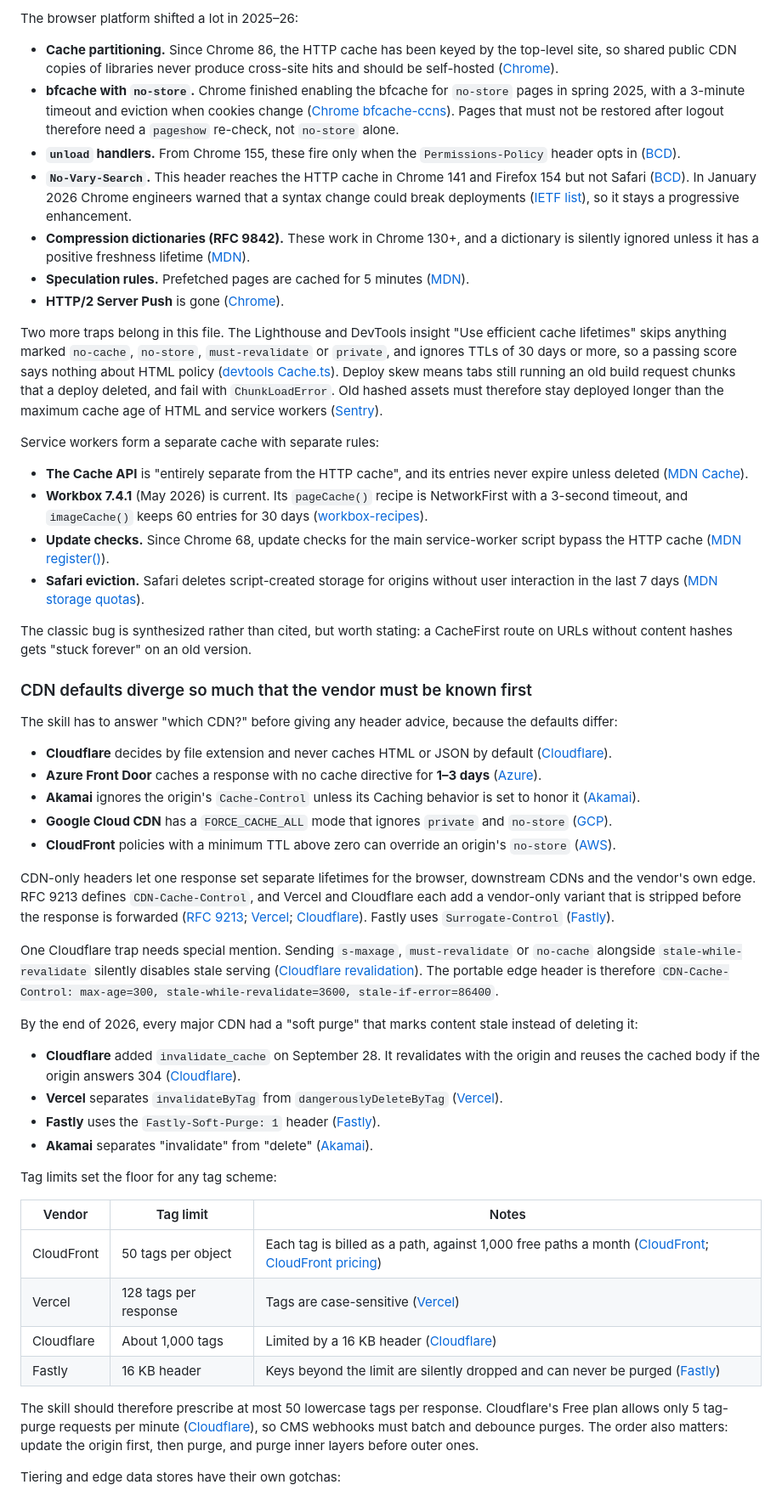
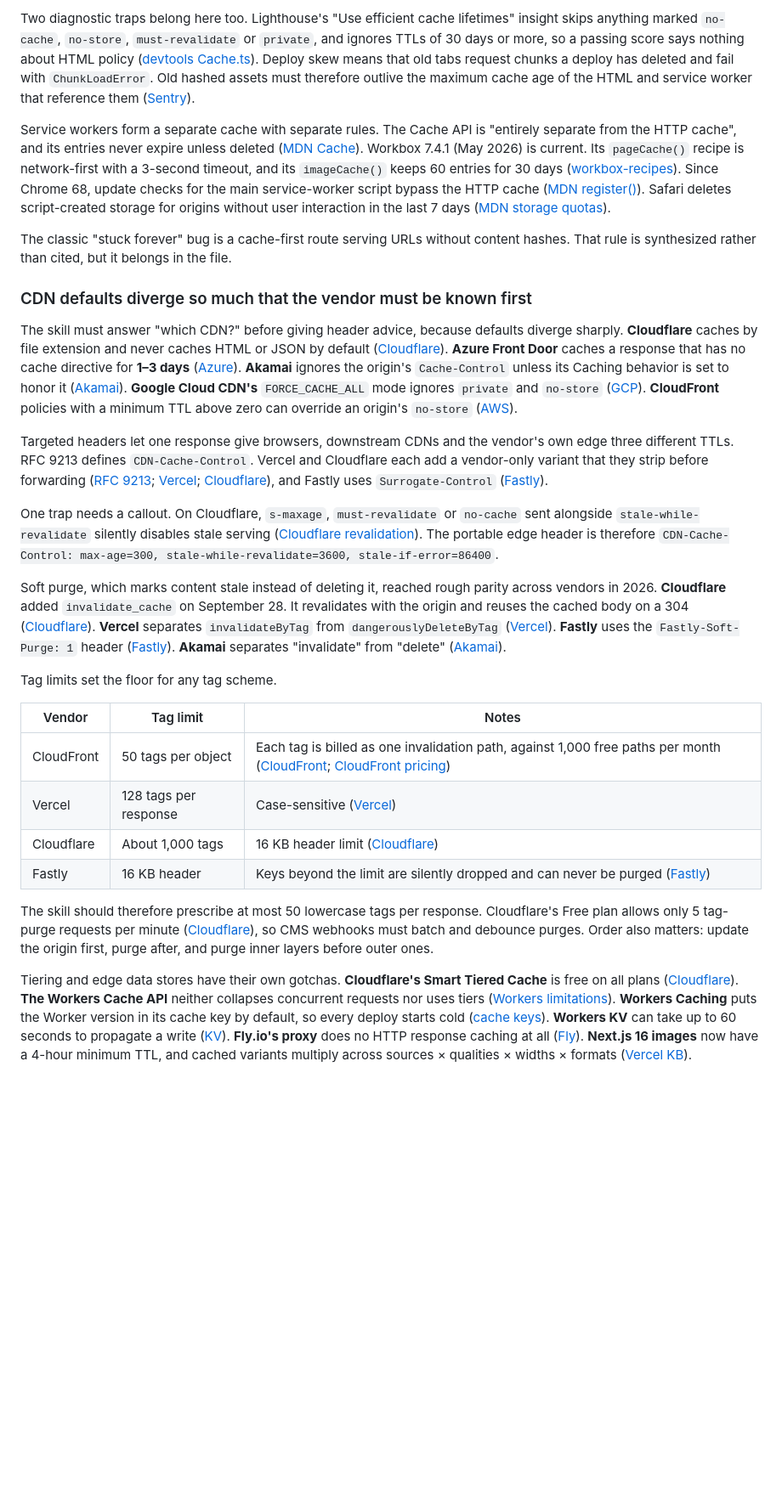
Before and after one commit to onlymoein/master-cache-skill, a Markdown page: reports/Master caching skill research.md, the part around one of its changes. Shown at 85% size. Rendered like a GitHub page; blank space fills up the shorter version.

```diff
--- a/reports/Master caching skill research.md
+++ b/reports/Master caching skill research.md
@@ -264,56 +186,30 @@ Validators (ETags and `Last-Modified`) have traps of their own:
 
-The browser platform shifted a lot in 2025–26:
+Two diagnostic traps belong here too. Lighthouse's "Use efficient cache lifetimes" insight skips anything marked `no-cache`, `no-store`, `must-revalidate` or `private`, and ignores TTLs of 30 days or more, so a passing score says nothing about HTML policy ([devtools Cache.ts](https://github.com/ChromeDevTools/devtools-frontend/blob/main/front_end/models/trace/insights/Cache.ts)). Deploy skew means that old tabs request chunks a deploy has deleted and fail with `ChunkLoadError`. Old hashed assets must therefore outlive the maximum cache age of the HTML and service worker that reference them ([Sentry](https://sentry.io/answers/chunk-load-errors-javascript)).
 
-- **Cache partitioning.** Since Chrome 86, the HTTP cache has been keyed by the top-level site, so shared public CDN copies of libraries never produce cross-site hits and should be self-hosted ([Chrome](https://developer.chrome.com/blog/http-cache-partitioning)).
-- **bfcache with `no-store`.** Chrome finished enabling the bfcache for `no-store` pages in spring 2025, with a 3-minute timeout and eviction when cookies change ([Chrome bfcache-ccns](https://developer.chrome.com/docs/web-platform/bfcache-ccns)). Pages that must not be restored after logout therefore need a `pageshow` re-check, not `no-store` alone.
-- **`unload` handlers.** From Chrome 155, these fire only when the `Permissions-Policy` header opts in ([BCD](https://github.com/mdn/browser-compat-data/blob/main/api/Window.json)).
-- **`No-Vary-Search`.** This header reaches the HTTP cache in Chrome 141 and Firefox 154 but not Safari ([BCD](https://github.com/mdn/browser-compat-data/blob/main/http/headers/No-Vary-Search.json)). In January 2026 Chrome engineers warned that a syntax change could break deployments ([IETF list](https://lists.w3.org/Archives/Public/ietf-http-wg/2026JanMar/0027.html)), so it stays a progressive enhancement.
-- **Compression dictionaries (RFC 9842).** These work in Chrome 130+, and a dictionary is silently ignored unless it has a positive freshness lifetime ([MDN](https://developer.mozilla.org/en-US/docs/Web/HTTP/Guides/Compression_dictionary_transport)).
-- **Speculation rules.** Prefetched pages are cached for 5 minutes ([MDN](https://developer.mozilla.org/en-US/docs/Web/API/Speculation_Rules_API)).
-- **HTTP/2 Server Push** is gone ([Chrome](https://developer.chrome.com/blog/removing-push)).
+Service workers form a separate cache with separate rules. The Cache API is "entirely separate from the HTTP cache", and its entries never expire unless deleted ([MDN Cache](https://developer.mozilla.org/en-US/docs/Web/API/Cache)). Workbox 7.4.1 (May 2026) is current. Its `pageCache()` recipe is network-first with a 3-second timeout, and its `imageCache()` keeps 60 entries for 30 days ([workbox-recipes](https://www.npmjs.com/package/workbox-recipes)). Since Chrome 68, update checks for the main service-worker script bypass the HTTP cache ([MDN register()](https://developer.mozilla.org/en-US/docs/Web/API/ServiceWorkerContainer/register)). Safari deletes script-created storage for origins without user interaction in the last 7 days ([MDN storage quotas](https://developer.mozilla.org/en-US/docs/Web/API/Storage_API/Storage_quotas_and_eviction_criteria)).
 
-Two more traps belong in this file. The Lighthouse and DevTools insight "Use efficient cache lifetimes" skips anything marked `no-cache`, `no-store`, `must-revalidate` or `private`, and ignores TTLs of 30 days or more, so a passing score says nothing about HTML policy ([devtools Cache.ts](https://github.com/ChromeDevTools/devtools-frontend/blob/main/front_end/models/trace/insights/Cache.ts)). Deploy skew means tabs still running an old build request chunks that a deploy deleted, and fail with `ChunkLoadError`. Old hashed assets must therefore stay deployed longer than the maximum cache age of HTML and service workers ([Sentry](https://sentry.io/answers/chunk-load-errors-javascript)).
-
-Service workers form a separate cache with separate rules:
-
-- **The Cache API** is "entirely separate from the HTTP cache", and its entries never expire unless deleted ([MDN Cache](https://developer.mozilla.org/en-US/docs/Web/API/Cache)).
-- **Workbox 7.4.1** (May 2026) is current. Its `pageCache()` recipe is NetworkFirst with a 3-second timeout, and `imageCache()` keeps 60 entries for 30 days ([workbox-recipes](https://www.npmjs.com/package/workbox-recipes)).
-- **Update checks.** Since Chrome 68, update checks for the main service-worker script bypass the HTTP cache ([MDN register()](https://developer.mozilla.org/en-US/docs/Web/API/ServiceWorkerContainer/register)).
-- **Safari eviction.** Safari deletes script-created storage for origins without user interaction in the last 7 days ([MDN storage quotas](https://developer.mozilla.org/en-US/docs/Web/API/Storage_API/Storage_quotas_and_eviction_criteria)).
-
-The classic bug is synthesized rather than cited, but worth stating: a CacheFirst route on URLs without content hashes gets "stuck forever" on an old version.
+The classic "stuck forever" bug is a cache-first route serving URLs without content hashes. That rule is synthesized rather than cited, but it belongs in the file.
 
 ### CDN defaults diverge so much that the vendor must be known first
 
-The skill has to answer "which CDN?" before giving any header advice, because the defaults differ:
+The skill must answer "which CDN?" before giving header advice, because defaults diverge sharply. **Cloudflare** caches by file extension and never caches HTML or JSON by default ([Cloudflare](https://developers.cloudflare.com/cache/concepts/default-cache-behavior)). **Azure Front Door** caches a response that has no cache directive for **1–3 days** ([Azure](https://learn.microsoft.com/azure/frontdoor/front-door-caching)). **Akamai** ignores the origin's `Cache-Control` unless its Caching behavior is set to honor it ([Akamai](https://techdocs.akamai.com/property-mgr/docs/know-caching)). **Google Cloud CDN's** `FORCE_CACHE_ALL` mode ignores `private` and `no-store` ([GCP](https://docs.cloud.google.com/python/docs/reference/compute/latest/google.cloud.compute_v1.types.CachePolicy)). **CloudFront** policies with a minimum TTL above zero can override an origin's `no-store` ([AWS](https://docs.aws.amazon.com/es_es/AmazonCloudFront/latest/DeveloperGuide/using-managed-cache-policies.html)).
 
-- **Cloudflare** decides by file extension and never caches HTML or JSON by default ([Cloudflare](https://developers.cloudflare.com/cache/concepts/default-cache-behavior)).
-- **Azure Front Door** caches a response with no cache directive for **1–3 days** ([Azure](https://learn.microsoft.com/azure/frontdoor/front-door-caching)).
-- **Akamai** ignores the origin's `Cache-Control` unless its Caching behavior is set to honor it ([Akamai](https://techdocs.akamai.com/property-mgr/docs/know-caching)).
-- **Google Cloud CDN** has a `FORCE_CACHE_ALL` mode that ignores `private` and `no-store` ([GCP](https://docs.cloud.google.com/python/docs/reference/compute/latest/google.cloud.compute_v1.types.CachePolicy)).
-- **CloudFront** policies with a minimum TTL above zero can override an origin's `no-store` ([AWS](https://docs.aws.amazon.com/es_es/AmazonCloudFront/latest/DeveloperGuide/using-managed-cache-policies.html)).
+Targeted headers let one response give browsers, downstream CDNs and the vendor's own edge three different TTLs. RFC 9213 defines `CDN-Cache-Control`. Vercel and Cloudflare each add a vendor-only variant that they strip before forwarding ([RFC 9213](https://httpwg.org/specs/rfc9213.html); [Vercel](https://vercel.com/docs/caching/cdn-cache); [Cloudflare](https://developers.cloudflare.com/workers/cache/configuration/)), and Fastly uses `Surrogate-Control` ([Fastly](https://developer.fastly.com/reference/http-headers/Surrogate-Control/)).
 
-CDN-only headers let one response set separate lifetimes for the browser, downstream CDNs and the vendor's own edge. RFC 9213 defines `CDN-Cache-Control`, and Vercel and Cloudflare each add a vendor-only variant that is stripped before the response is forwarded ([RFC 9213](https://httpwg.org/specs/rfc9213.html); [Vercel](https://vercel.com/docs/caching/cdn-cache); [Cloudflare](https://developers.cloudflare.com/workers/cache/configuration/)). Fastly uses `Surrogate-Control` ([Fastly](https://developer.fastly.com/reference/http-headers/Surrogate-Control/)).
+One trap needs a callout. On Cloudflare, `s-maxage`, `must-revalidate` or `no-cache` sent alongside `stale-while-revalidate` silently disables stale serving ([Cloudflare revalidation](https://developers.cloudflare.com/cache/concepts/revalidation/)). The portable edge header is therefore `CDN-Cache-Control: max-age=300, stale-while-revalidate=3600, stale-if-error=86400`.
 
-One Cloudflare trap needs special mention. Sending `s-maxage`, `must-revalidate` or `no-cache` alongside `stale-while-revalidate` silently disables stale serving ([Cloudflare revalidation](https://developers.cloudflare.com/cache/concepts/revalidation/)). The portable edge header is therefore `CDN-Cache-Control: max-age=300, stale-while-revalidate=3600, stale-if-error=86400`.
+Soft purge, which marks content stale instead of deleting it, reached rough parity across vendors in 2026. **Cloudflare** added `invalidate_cache` on September 28. It revalidates with the origin and reuses the cached body on a 304 ([Cloudflare](https://developers.cloudflare.com/cache/guides/invalidate-cache/)). **Vercel** separates `invalidateByTag` from `dangerouslyDeleteByTag` ([Vercel](https://vercel.com/docs/caching/cdn-cache/purge)). **Fastly** uses the `Fastly-Soft-Purge: 1` header ([Fastly](https://docs.fastly.com/en/guides/soft-purges)). **Akamai** separates "invalidate" from "delete" ([Akamai](https://techdocs.akamai.com/purge-cache/docs/purge-methods)).
 
-By the end of 2026, every major CDN had a "soft purge" that marks content stale instead of deleting it:
-
-- **Cloudflare** added `invalidate_cache` on September 28. It revalidates with the origin and reuses the cached body if the origin answers 304 ([Cloudflare](https://developers.cloudflare.com/cache/guides/invalidate-cache/)).
-- **Vercel** separates `invalidateByTag` from `dangerouslyDeleteByTag` ([Vercel](https://vercel.com/docs/caching/cdn-cache/purge)).
-- **Fastly** uses the `Fastly-Soft-Purge: 1` header ([Fastly](https://docs.fastly.com/en/guides/soft-purges)).
-- **Akamai** separates "invalidate" from "delete" ([Akamai](https://techdocs.akamai.com/purge-cache/docs/purge-methods)).
-
-Tag limits set the floor for any tag scheme:
+Tag limits set the floor for any tag scheme.
 
 | Vendor | Tag limit | Notes |
 |---|---|---|
-| CloudFront | 50 tags per object | Each tag is billed as a path, against 1,000 free paths a month ([CloudFront](https://docs.aws.amazon.com/AmazonCloudFront/latest/DeveloperGuide/invalidation-by-tags.md); [CloudFront pricing](https://docs.aws.amazon.com/AmazonCloudFront/latest/DeveloperGuide/PayingForInvalidation.md)) |
-| Vercel | 128 tags per response | Tags are case-sensitive ([Vercel](https://vercel.com/docs/caching/cdn-cache/purge)) |
-| Cloudflare | About 1,000 tags | Limited by a 16 KB header ([Cloudflare](https://developers.cloudflare.com/cache/how-to/purge-cache/purge-by-tags/)) |
+| CloudFront | 50 tags per object | Each tag is billed as one invalidation path, against 1,000 free paths per month ([CloudFront](https://docs.aws.amazon.com/AmazonCloudFront/latest/DeveloperGuide/invalidation-by-tags.md); [CloudFront pricing](https://docs.aws.amazon.com/AmazonCloudFront/latest/DeveloperGuide/PayingForInvalidation.md)) |
+| Vercel | 128 tags per response | Case-sensitive ([Vercel](https://vercel.com/docs/caching/cdn-cache/purge)) |
+| Cloudflare | About 1,000 tags | 16 KB header limit ([Cloudflare](https://developers.cloudflare.com/cache/how-to/purge-cache/purge-by-tags/)) |
 | Fastly | 16 KB header | Keys beyond the limit are silently dropped and can never be purged ([Fastly](https://www.fastly.com/documentation/ja/guides/full-site-delivery/purging/purging-with-surrogate-keys/)) |
 
-The skill should therefore prescribe at most 50 lowercase tags per response. Cloudflare's Free plan allows only 5 tag-purge requests per minute ([Cloudflare](https://developers.cloudflare.com/cache/how-to/purge-cache/)), so CMS webhooks must batch and debounce purges. The order also matters: update the origin first, then purge, and purge inner layers before outer ones.
+The skill should therefore prescribe at most 50 lowercase tags per response. Cloudflare's Free plan allows only 5 tag-purge requests per minute ([Cloudflare](https://developers.cloudflare.com/cache/how-to/purge-cache/)), so CMS webhooks must batch and debounce purges. Order also matters: update the origin first, purge after, and purge inner layers before outer ones.
 
-Tiering and edge data stores have their own gotchas:
+Tiering and edge data stores have their own gotchas. **Cloudflare's Smart Tiered Cache** is free on all plans ([Cloudflare](https://developers.cloudflare.com/cache/how-to/tiered-cache/)). **The Workers Cache API** neither collapses concurrent requests nor uses tiers ([Workers limitations](https://developers.cloudflare.com/workers/cache/limitations/)). **Workers Caching** puts the Worker version in its cache key by default, so every deploy starts cold ([cache keys](https://developers.cloudflare.com/workers/cache/cache-keys/)). **Workers KV** can take up to 60 seconds to propagate a write ([KV](https://developers.cloudflare.com/kv/api/write-key-value-pairs/)). **Fly.io's proxy** does no HTTP response caching at all ([Fly](https://fly.io/docs/reference/fly-proxy/)). **Next.js 16 images** now have a 4-hour minimum TTL, and cached variants multiply across sources × qualities × widths × formats ([Vercel KB](https://vercel.com/kb/guide/reduce-image-optimization-costs-on-vercel)).
 
```
Also changed, not shown: other parts of reports/Master caching skill research.md (+183 -439 lines).
